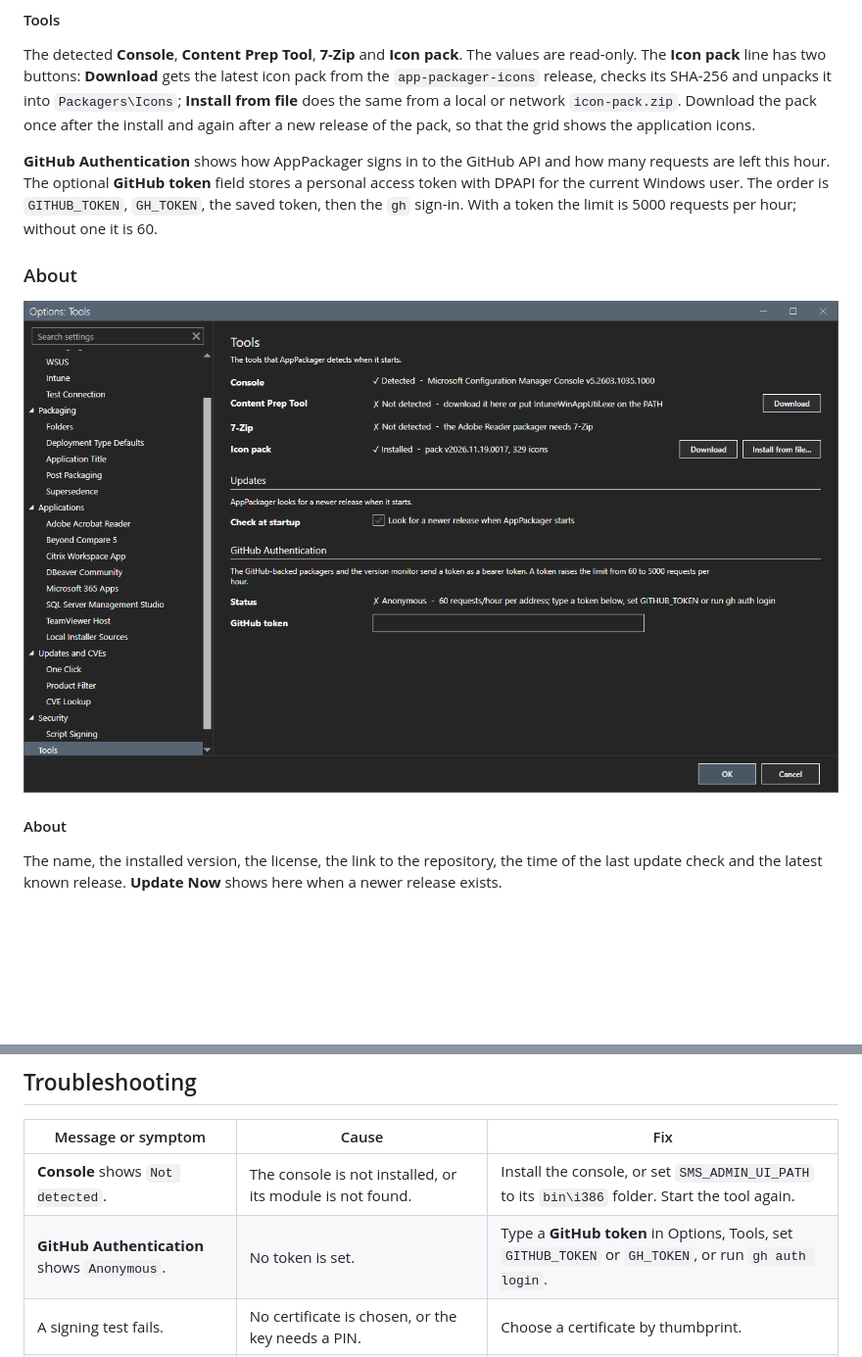
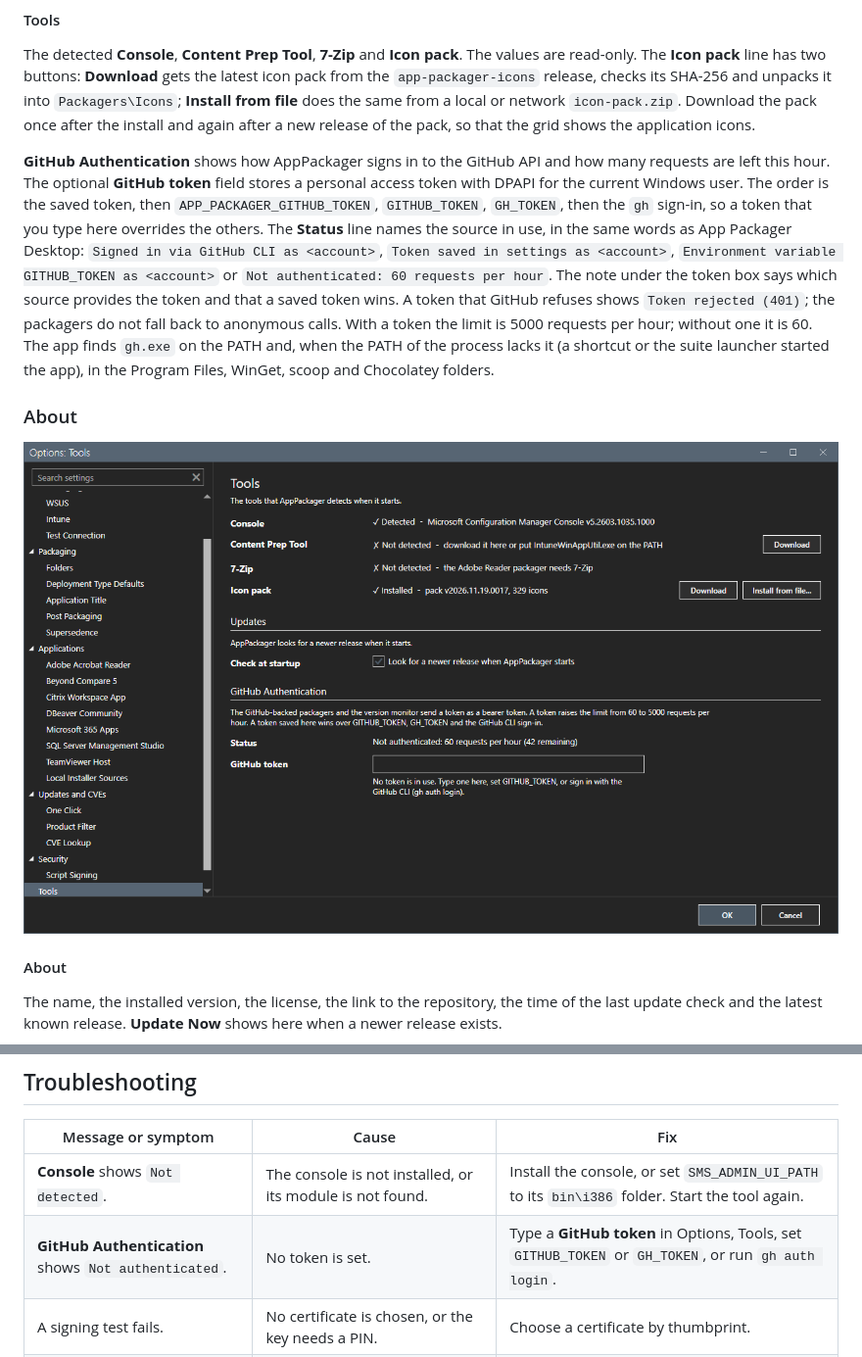
Before and after one commit to jasonulbright/app-packager, a Markdown page: docs/core/options.md, 2 parts joined by grey strips. Shown at 98% size. GitHub-like rendering; pictures changed too: docs/images/options-tools.png; blank space fills up the shorter version.

Commit message:
One GitHub authentication status in Options, with the source named (Q-105) (#115)
Co-authored-by: Claude Sonnet 5.5 <noreply@anthropic.com>

```diff
--- a/docs/core/options.md
+++ b/docs/core/options.md
@@ -188,7 +188,7 @@ The Authenticode signing of the scripts that AppPackager stages: which kinds are
 
 The detected **Console**, **Content Prep Tool**, **7-Zip** and **Icon pack**. The values are read-only. The **Icon pack** line has two buttons: **Download** gets the latest icon pack from the `app-packager-icons` release, checks its SHA-256 and unpacks it into `Packagers\Icons`; **Install from file** does the same from a local or network `icon-pack.zip`. Download the pack once after the install and again after a new release of the pack, so that the grid shows the application icons.
 
-**GitHub Authentication** shows how AppPackager signs in to the GitHub API and how many requests are left this hour. The optional **GitHub token** field stores a personal access token with DPAPI for the current Windows user. The order is `GITHUB_TOKEN`, `GH_TOKEN`, the saved token, then the `gh` sign-in. With a token the limit is 5000 requests per hour; without one it is 60.
+**GitHub Authentication** shows how AppPackager signs in to the GitHub API and how many requests are left this hour. The optional **GitHub token** field stores a personal access token with DPAPI for the current Windows user. The order is the saved token, then `APP_PACKAGER_GITHUB_TOKEN`, `GITHUB_TOKEN`, `GH_TOKEN`, then the `gh` sign-in, so a token that you type here overrides the others. The **Status** line names the source in use, in the same words as App Packager Desktop: `Signed in via GitHub CLI as <account>`, `Token saved in settings as <account>`, `Environment variable GITHUB_TOKEN as <account>` or `Not authenticated: 60 requests per hour`. The note under the token box says which source provides the token and that a saved token wins. A token that GitHub refuses shows `Token rejected (401)`; the packagers do not fall back to anonymous calls. With a token the limit is 5000 requests per hour; without one it is 60. The app finds `gh.exe` on the PATH and, when the PATH of the process lacks it (a shortcut or the suite launcher started the app), in the Program Files, WinGet, scoop and Chocolatey folders.
 
 ### About
 
@@ -252,7 +252,7 @@ Without the console, the ConfigMgr section shows `Not detected` for it. The butt
 | Message or symptom | Cause | Fix |
 |---|---|---|
 | **Console** shows `Not detected`. | The console is not installed, or its module is not found. | Install the console, or set `SMS_ADMIN_UI_PATH` to its `bin\i386` folder. Start the tool again. |
-| **GitHub Authentication** shows `Anonymous`. | No token is set. | Type a **GitHub token** in Options, Tools, set `GITHUB_TOKEN` or `GH_TOKEN`, or run `gh auth login`. |
+| **GitHub Authentication** shows `Not authenticated`. | No token is set. | Type a **GitHub token** in Options, Tools, set `GITHUB_TOKEN` or `GH_TOKEN`, or run `gh auth login`. |
 | A signing test fails. | No certificate is chosen, or the key needs a PIN. | Choose a certificate by thumbprint. |
 | The save stops with a message about a port. | The port is not a whole number from 1 to 65535. | Correct the port. |
 | The import of a configuration.xml fails. | The file is not well-formed XML, or it has no `Add` element with a `Product`. | Correct the file. The message names the reason. |
```
Also changed, not shown: docs/core/versions.md (+1 -1 lines), docs/reference/network.md (+1 -1 lines), 5 other files.
